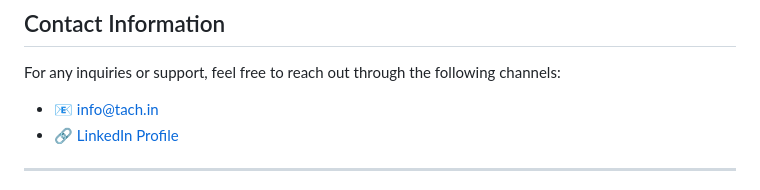
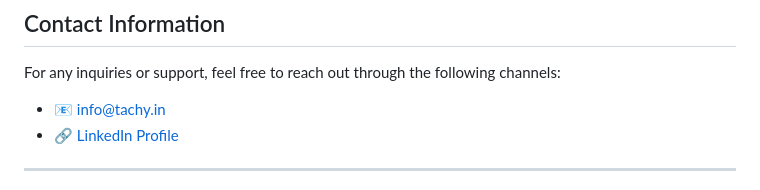
Before and after one commit to tachneo/WAF-Proxy, a Markdown page: README.md, the part around the change. Drawn GitHub-style.

```diff
--- a/README.md
+++ b/README.md
@@ -167,7 +167,7 @@ The **Export Logs** feature allows you to download the WAF logs for offline anal
 
 For any inquiries or support, feel free to reach out through the following channels:
 
-- 📧 [info@tach.in](mailto:info@tach.in)
+- 📧 [info@tachy.in](mailto:info@tachy.in)
 - 🔗 [LinkedIn Profile](https://www.linkedin.com/in/tachy/)
 
 ---
```
